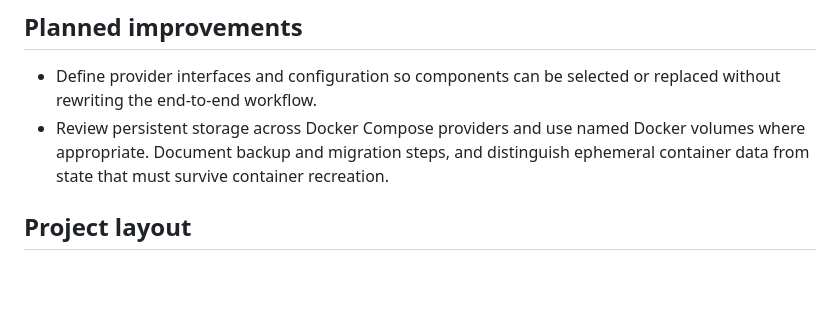
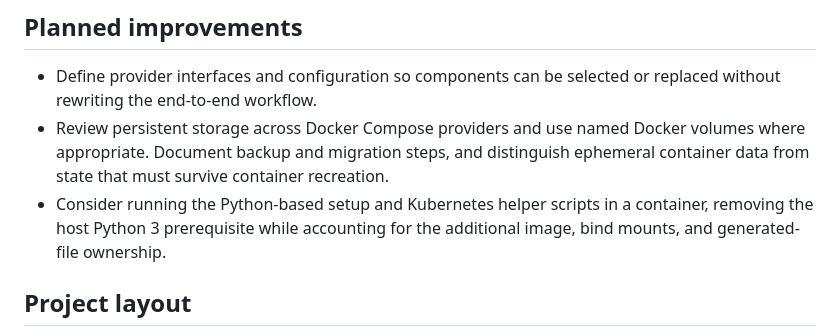
Before and after one commit to virvis-net/modular-devops-stack, a Markdown page: README.md, the part around the change. Drawn GitHub-style; blank space fills up the shorter version.

Commit message:
Add possible future improvement

```diff
--- a/README.md
+++ b/README.md
@@ -326,6 +326,9 @@ must survive container or cluster recreation.
   Docker volumes where appropriate. Document backup and migration steps, and
   distinguish ephemeral container data from state that must survive
   container recreation.
+- Consider running the Python-based setup and Kubernetes helper scripts in a
+  container, removing the host Python 3 prerequisite while accounting for the
+  additional image, bind mounts, and generated-file ownership.
 
 ## Project layout
 
```
